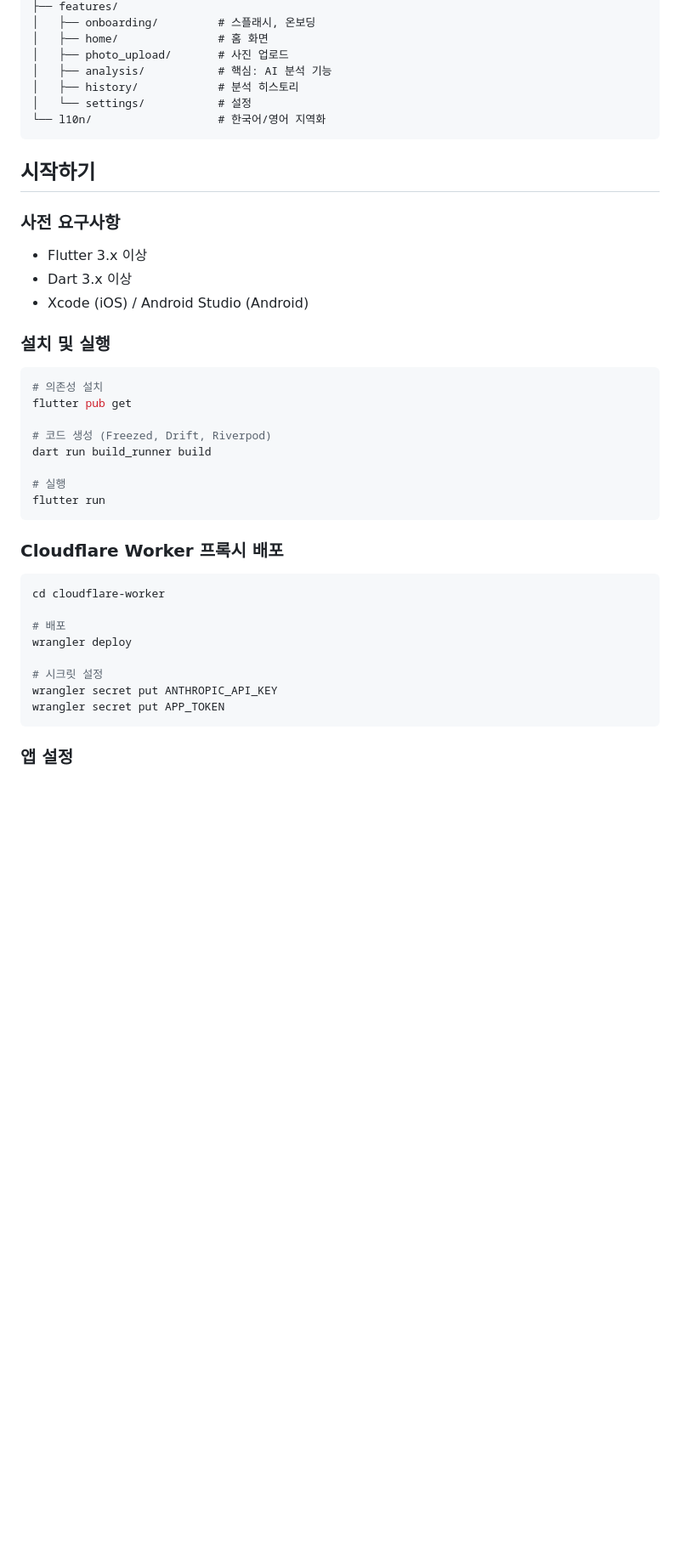
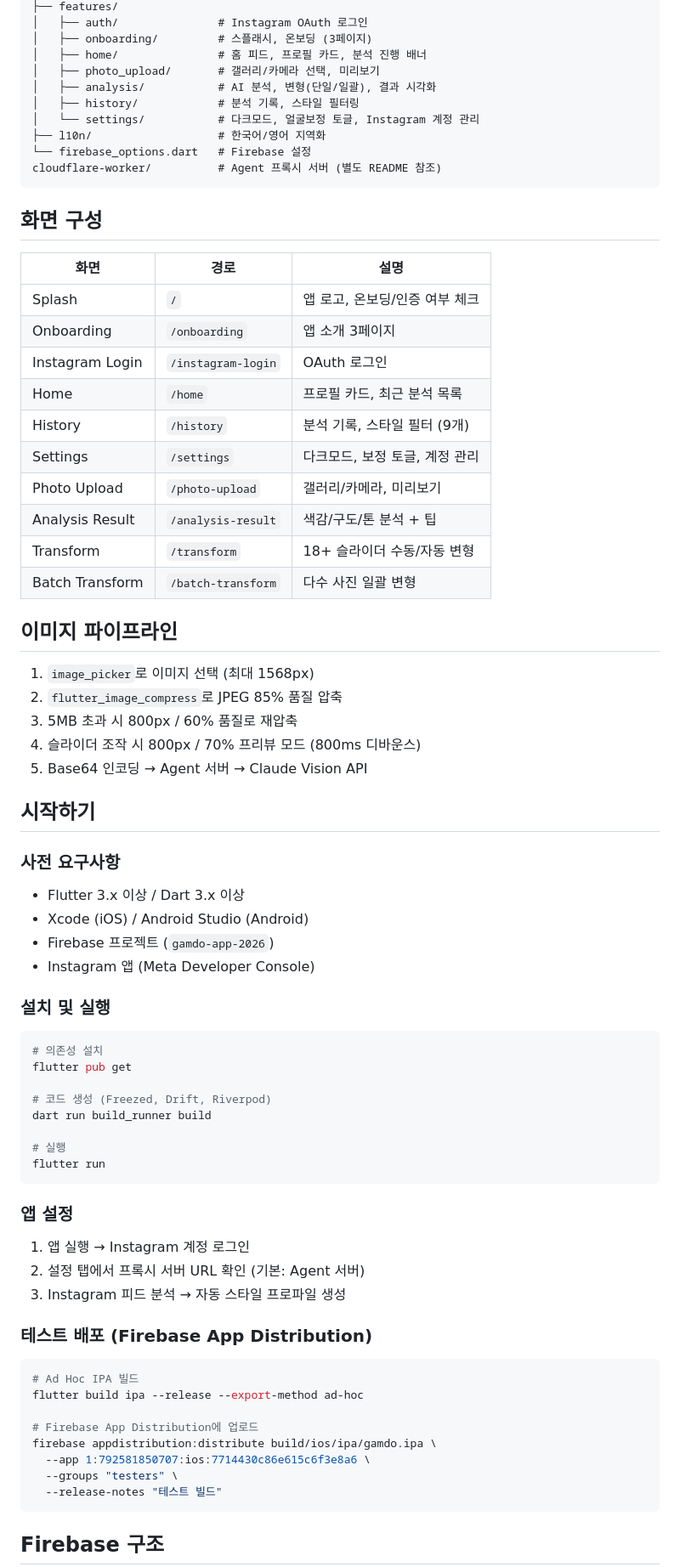
Before and after one commit to joheeyong/gamdo, a Markdown page: README.md, the part around one of its changes. Shown at 85% size. Drawn GitHub-style; blank space fills up the shorter version.

````diff
--- a/README.md
+++ b/README.md
@@ -54,20 +71,47 @@ lib/
 ├── features/
-│   ├── onboarding/         # 스플래시, 온보딩
-│   ├── home/               # 홈 화면
-│   ├── photo_upload/       # 사진 업로드
-│   ├── analysis/           # 핵심: AI 분석 기능
-│   ├── history/            # 분석 히스토리
-│   └── settings/           # 설정
-└── l10n/                   # 한국어/영어 지역화
+│   ├── auth/               # Instagram OAuth 로그인
+│   ├── onboarding/         # 스플래시, 온보딩 (3페이지)
+│   ├── home/               # 홈 피드, 프로필 카드, 분석 진행 배너
+│   ├── photo_upload/       # 갤러리/카메라 선택, 미리보기
+│   ├── analysis/           # AI 분석, 변형(단일/일괄), 결과 시각화
+│   ├── history/            # 분석 기록, 스타일 필터링
+│   └── settings/           # 다크모드, 얼굴보정 토글, Instagram 계정 관리
+├── l10n/                   # 한국어/영어 지역화
+└── firebase_options.dart   # Firebase 설정
+cloudflare-worker/          # Agent 프록시 서버 (별도 README 참조)
 ```
+
+## 화면 구성
+
+| 화면 | 경로 | 설명 |
+|------|------|------|
+| Splash | `/` | 앱 로고, 온보딩/인증 여부 체크 |
+| Onboarding | `/onboarding` | 앱 소개 3페이지 |
+| Instagram Login | `/instagram-login` | OAuth 로그인 |
+| Home | `/home` | 프로필 카드, 최근 분석 목록 |
+| History | `/history` | 분석 기록, 스타일 필터 (9개) |
+| Settings | `/settings` | 다크모드, 보정 토글, 계정 관리 |
+| Photo Upload | `/photo-upload` | 갤러리/카메라, 미리보기 |
+| Analysis Result | `/analysis-result` | 색감/구도/톤 분석 + 팁 |
+| Transform | `/transform` | 18+ 슬라이더 수동/자동 변형 |
+| Batch Transform | `/batch-transform` | 다수 사진 일괄 변형 |
+
+## 이미지 파이프라인
+
+1. `image_picker`로 이미지 선택 (최대 1568px)
+2. `flutter_image_compress`로 JPEG 85% 품질 압축
+3. 5MB 초과 시 800px / 60% 품질로 재압축
+4. 슬라이더 조작 시 800px / 70% 프리뷰 모드 (800ms 디바운스)
+5. Base64 인코딩 → Agent 서버 → Claude Vision API
 
 ## 시작하기
 
 ### 사전 요구사항
 
-- Flutter 3.x 이상
-- Dart 3.x 이상
+- Flutter 3.x 이상 / Dart 3.x 이상
 - Xcode (iOS) / Android Studio (Android)
+- Firebase 프로젝트 (`gamdo-app-2026`)
+- Instagram 앱 (Meta Developer Console)
 
 ### 설치 및 실행
 
@@ -82,18 +126,24 @@ dart run build_runner build
 flutter run
 ```
 
-### Cloudflare Worker 프록시 배포
+### 앱 설정
+
+1. 앱 실행 → Instagram 계정 로그인
+2. 설정 탭에서 프록시 서버 URL 확인 (기본: Agent 서버)
+3. Instagram 피드 분석 → 자동 스타일 프로파일 생성
+
+### 테스트 배포 (Firebase App Distribution)
 
 ```bash
-cd cloudflare-worker
+# Ad Hoc IPA 빌드
+flutter build ipa --release --export-method ad-hoc
 
-# 배포
-wrangler deploy
-
-# 시크릿 설정
-wrangler secret put ANTHROPIC_API_KEY
-wrangler secret put APP_TOKEN
+# Firebase App Distribution에 업로드
+firebase appdistribution:distribute build/ios/ipa/gamdo.ipa \
+  --app 1:792581850707:ios:7714430c86e615c6f3e8a6 \
+  --groups "testers" \
+  --release-notes "테스트 빌드"
 ```
 
-### 앱 설정
+## Firebase 구조
 
````
Also changed, not shown: other parts of README.md (+50 -46 lines), cloudflare-worker/README.md (added, +73 -0 lines).
